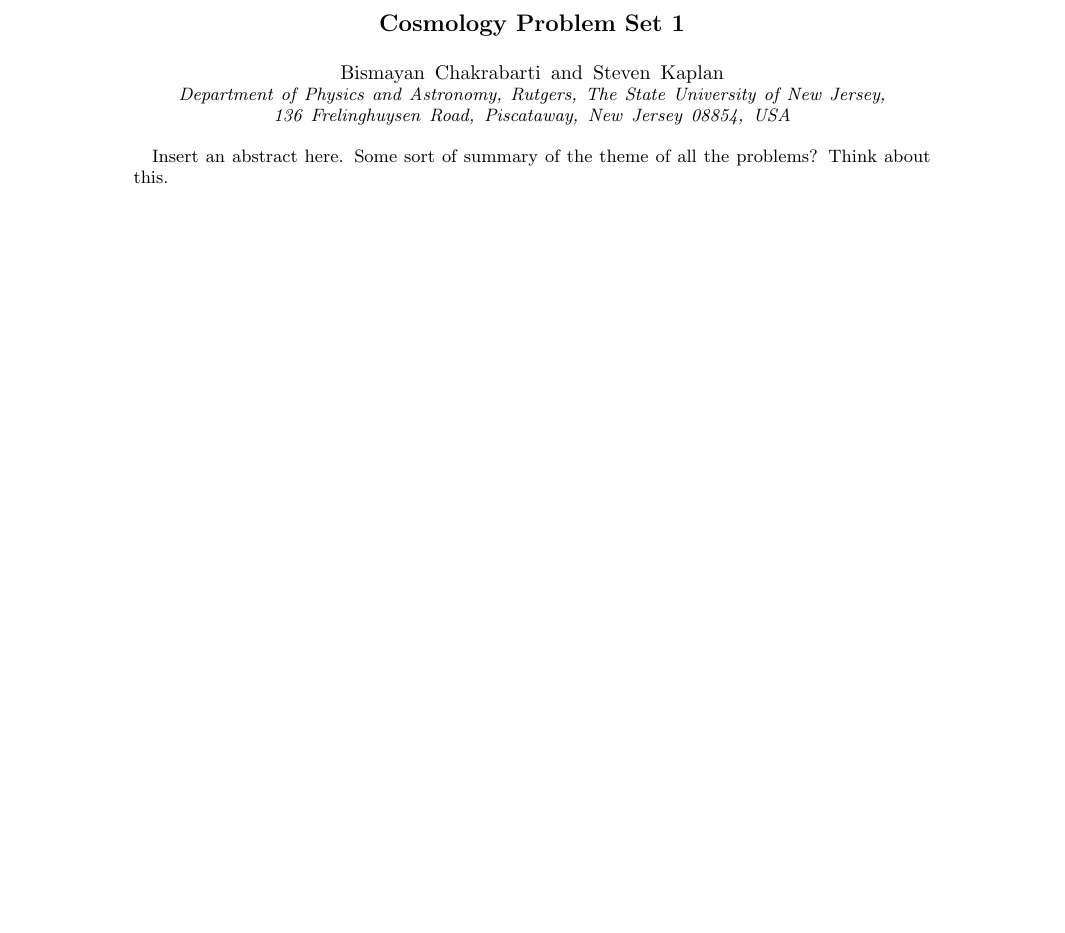
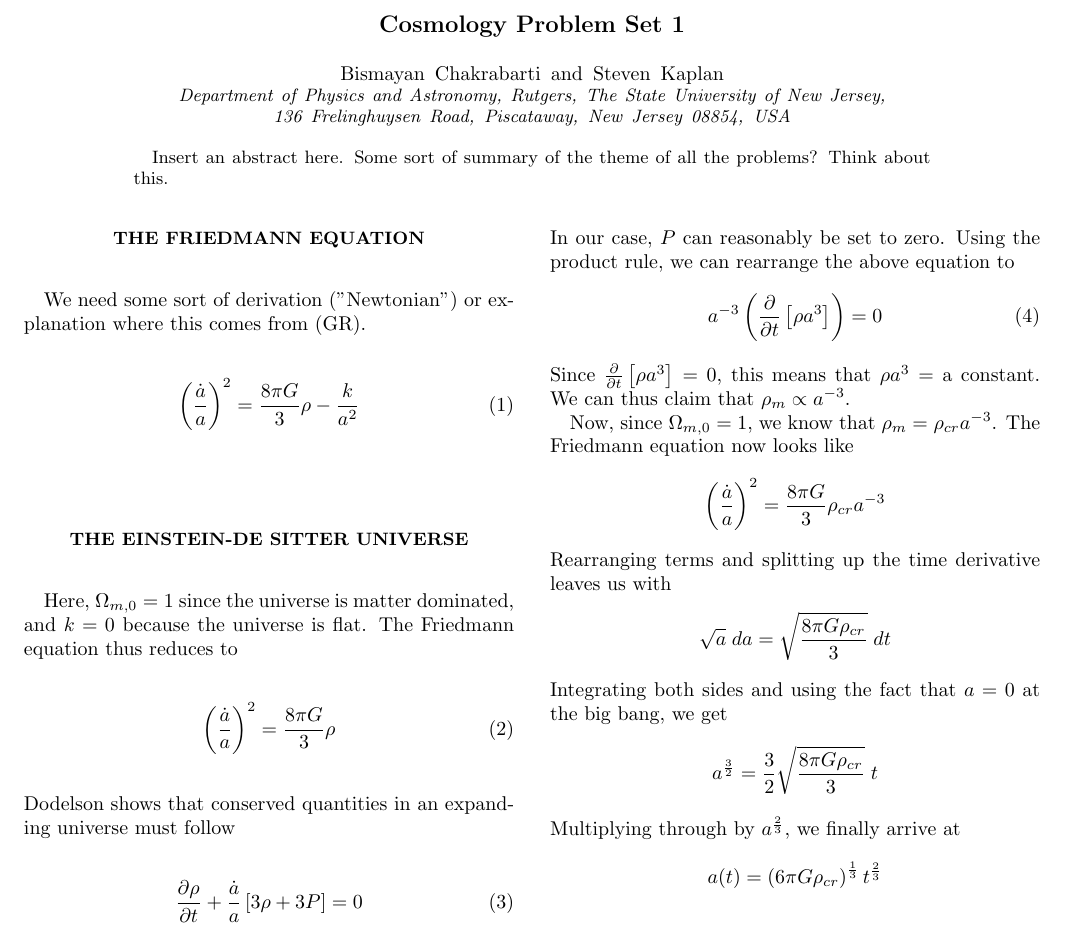
Before and after one commit to skaplanhex/Cosmology, a LaTeX paper (ps1.tex): part of the page, cut so that both start at the same text, the shorter picture padded with empty space. Compiled offline with pdfLaTeX.

Commit message:
add rough a(t) derivation for einstein-de sitter case

```diff
--- a/ps1.tex
+++ b/ps1.tex
@@ -18,4 +18,36 @@ Insert an abstract here. Some sort of summary of the theme of all the problems?
 
 \maketitle
 
+\section*{The Friedmann Equation}
+We need some sort of derivation ("Newtonian") or explanation where this comes from (GR).
+\begin{equation}
+\left(\frac{\dot{a}}{a}\right)^2=\frac{8\pi G}{3}\rho-\frac{k}{a^2}
+\end{equation}
+\section*{The Einstein-de Sitter Universe}
+%Find a way to cite http://www.nicadd.niu.edu/~bterzic/PHYS652/Lecture_05.pdf
+Here, $\Omega_{m,0}=1$ since the universe is matter dominated, and $k=0$ because the universe is flat.  The Friedmann equation thus reduces to
+\begin{equation}
+\left(\frac{\dot{a}}{a}\right)^2=\frac{8\pi G}{3}\rho
+\end{equation}
+Dodelson shows that conserved quantities in an expanding universe must follow
+\begin{equation}
+\frac{\partial \rho}{\partial t} + \frac{\dot{a}}{a}\left[3\rho+3P\right]=0
+\end{equation}
+In our case, $P$ can reasonably be set to zero.  Using the product rule, we can rearrange the above equation to
+\begin{equation}
+a^{-3}\left(\frac{\partial}{\partial t}\left[\rho a^3\right]\right)=0
+\end{equation}
+Since $\frac{\partial}{\partial t}\left[\rho a^{3}\right]=0$, this means that $\rho a^{3}=$ a constant.  We can thus claim that $\rho_m \propto a^{-3}$.
+
+Now, since $\Omega_{m,0}=1$, we know that $\rho_m=\rho_{cr}a^{-3}$.  The Friedmann equation now looks like
+$$\left(\frac{\dot{a}}{a}\right)^2=\frac{8\pi G}{3}\rho_{cr}a^{-3}$$
+Rearranging terms and splitting up the time derivative leaves us with
+$$\sqrt{a}\;da=\sqrt{\frac{8\pi G \rho_{cr}}{3}}\;dt$$
+Integrating both sides and using the fact that $a=0$ at the big bang, we get
+$$a^{\frac{3}{2}}=\frac{3}{2}\sqrt{\frac{8\pi G \rho_{cr}}{3}}\;t$$
+Multiplying through by $a^{\frac{2}{3}}$, we finally arrive at
+$$a(t)=\left(6\pi G\rho_{cr}\right)^{\frac{1}{3}}t^{\frac{2}{3}}$$
+
+
+
 \end{document}
```
